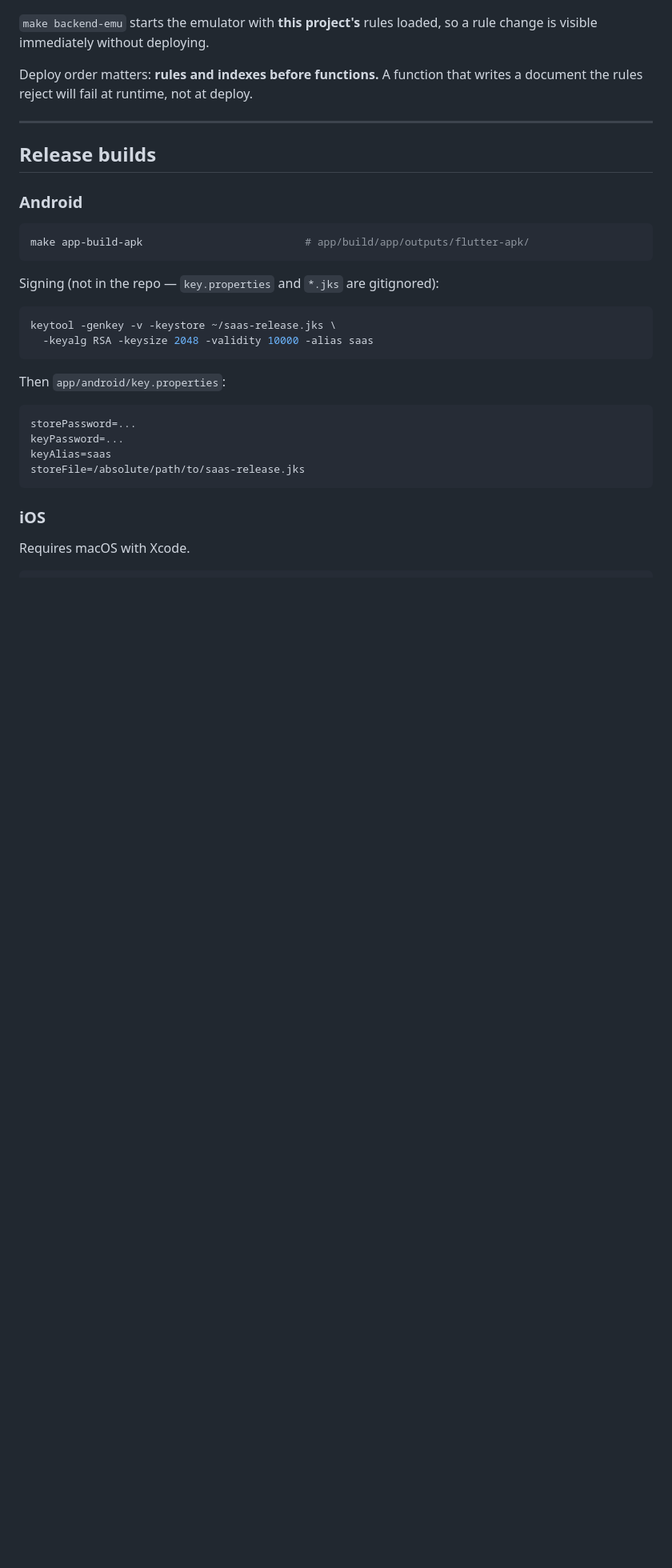
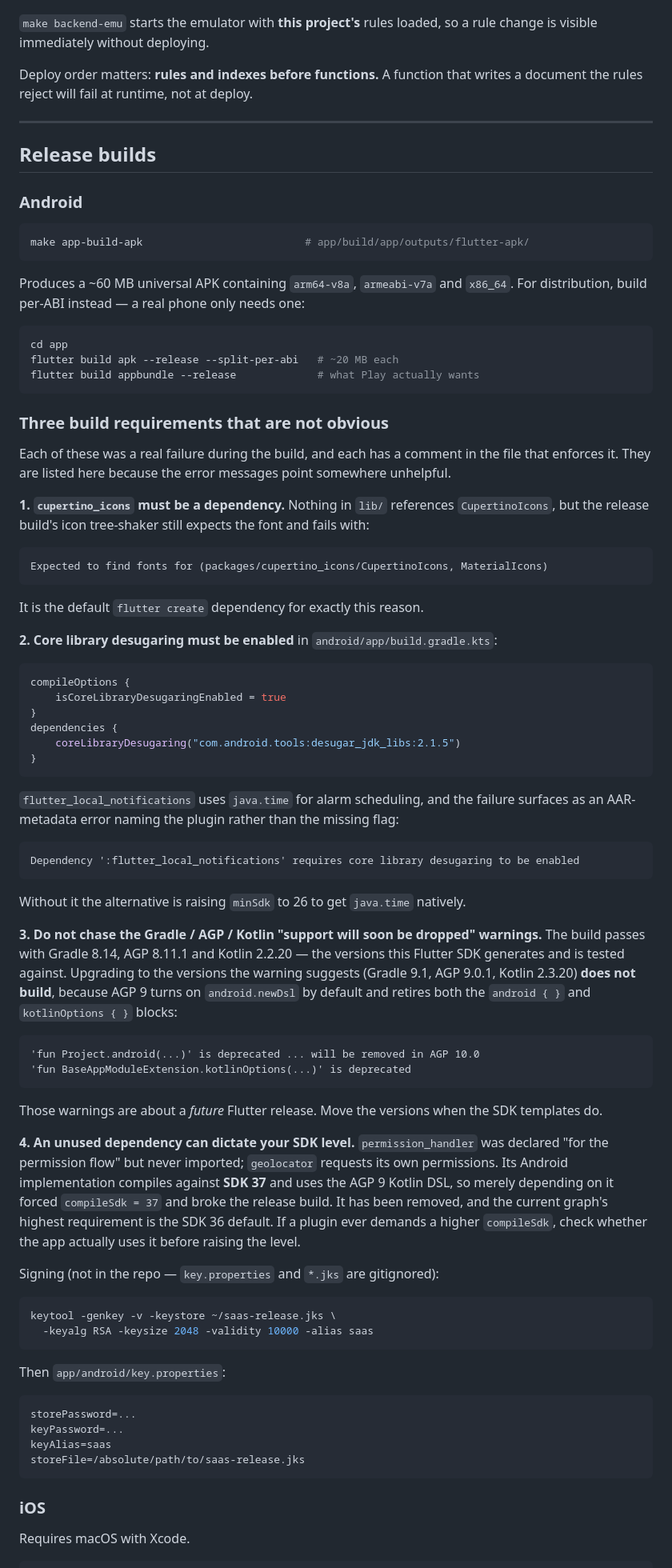
Before and after one commit to Harisudhan4127/Smart-Accident-Alert-System-for-Nearby-Hospitals, a Markdown page: docs/11-deployment.md, the part around one of its changes. Shown at 80% size. GitHub-like rendering; blank space fills up the shorter version.

Commit message:
docs: record the test and deployment changes
Note the updated protocol conformance vectors in the testing guide,
and document the Android release-build requirements in deployment:
desugaring, the SDK levels, the Gradle and AGP versions, and the
signing config that still has to be supplied.

````diff
--- a/docs/11-deployment.md
+++ b/docs/11-deployment.md
@@ -208,6 +207,77 @@ writes a document the rules reject will fail at runtime, not at deploy.
 ```bash
 make app-build-apk                          # app/build/app/outputs/flutter-apk/
 ```
+
+Produces a ~60 MB universal APK containing `arm64-v8a`, `armeabi-v7a` and
+`x86_64`. For distribution, build per-ABI instead — a real phone only needs one:
+
+```bash
+cd app
+flutter build apk --release --split-per-abi   # ~20 MB each
+flutter build appbundle --release             # what Play actually wants
+```
+
+### Three build requirements that are not obvious
+
+Each of these was a real failure during the build, and each has a comment in the
+file that enforces it. They are listed here because the error messages point
+somewhere unhelpful.
+
+**1. `cupertino_icons` must be a dependency.** Nothing in `lib/` references
+`CupertinoIcons`, but the release build's icon tree-shaker still expects the
+font and fails with:
+
+```
+Expected to find fonts for (packages/cupertino_icons/CupertinoIcons, MaterialIcons)
+```
+
+It is the default `flutter create` dependency for exactly this reason.
+
+**2. Core library desugaring must be enabled** in
+`android/app/build.gradle.kts`:
+
+```kotlin
+compileOptions {
+    isCoreLibraryDesugaringEnabled = true
+}
+dependencies {
+    coreLibraryDesugaring("com.android.tools:desugar_jdk_libs:2.1.5")
+}
+```
+
+`flutter_local_notifications` uses `java.time` for alarm scheduling, and the
+failure surfaces as an AAR-metadata error naming the plugin rather than the
+missing flag:
+
+```
+Dependency ':flutter_local_notifications' requires core library desugaring to be enabled
+```
+
+Without it the alternative is raising `minSdk` to 26 to get `java.time` natively.
+
+**3. Do not chase the Gradle / AGP / Kotlin "support will soon be dropped"
+warnings.** The build passes with Gradle 8.14, AGP 8.11.1 and Kotlin 2.2.20 —
+the versions this Flutter SDK generates and is tested against. Upgrading to the
+versions the warning suggests (Gradle 9.1, AGP 9.0.1, Kotlin 2.3.20) **does not
+build**, because AGP 9 turns on `android.newDsl` by default and retires both the
+`android { }` and `kotlinOptions { }` blocks:
+
+```
+'fun Project.android(...)' is deprecated ... will be removed in AGP 10.0
+'fun BaseAppModuleExtension.kotlinOptions(...)' is deprecated
+```
+
+Those warnings are about a *future* Flutter release. Move the versions when
+the SDK templates do.
+
+**4. An unused dependency can dictate your SDK level.** `permission_handler` was
+declared "for the permission flow" but never imported; `geolocator` requests its
+own permissions. Its Android implementation compiles against **SDK 37** and uses
+the AGP 9 Kotlin DSL, so merely depending on it forced `compileSdk = 37` and
+broke the release build. It has been removed, and the current graph's highest
+requirement is the SDK 36 default. If a plugin ever demands a higher
+`compileSdk`, check whether the app actually uses it before raising the level.
+
 
 Signing (not in the repo — `key.properties` and `*.jks` are gitignored):
 
````
Also changed, not shown: other parts of docs/11-deployment.md (+2 -3 lines), docs/10-testing.md (+4 -4 lines).
